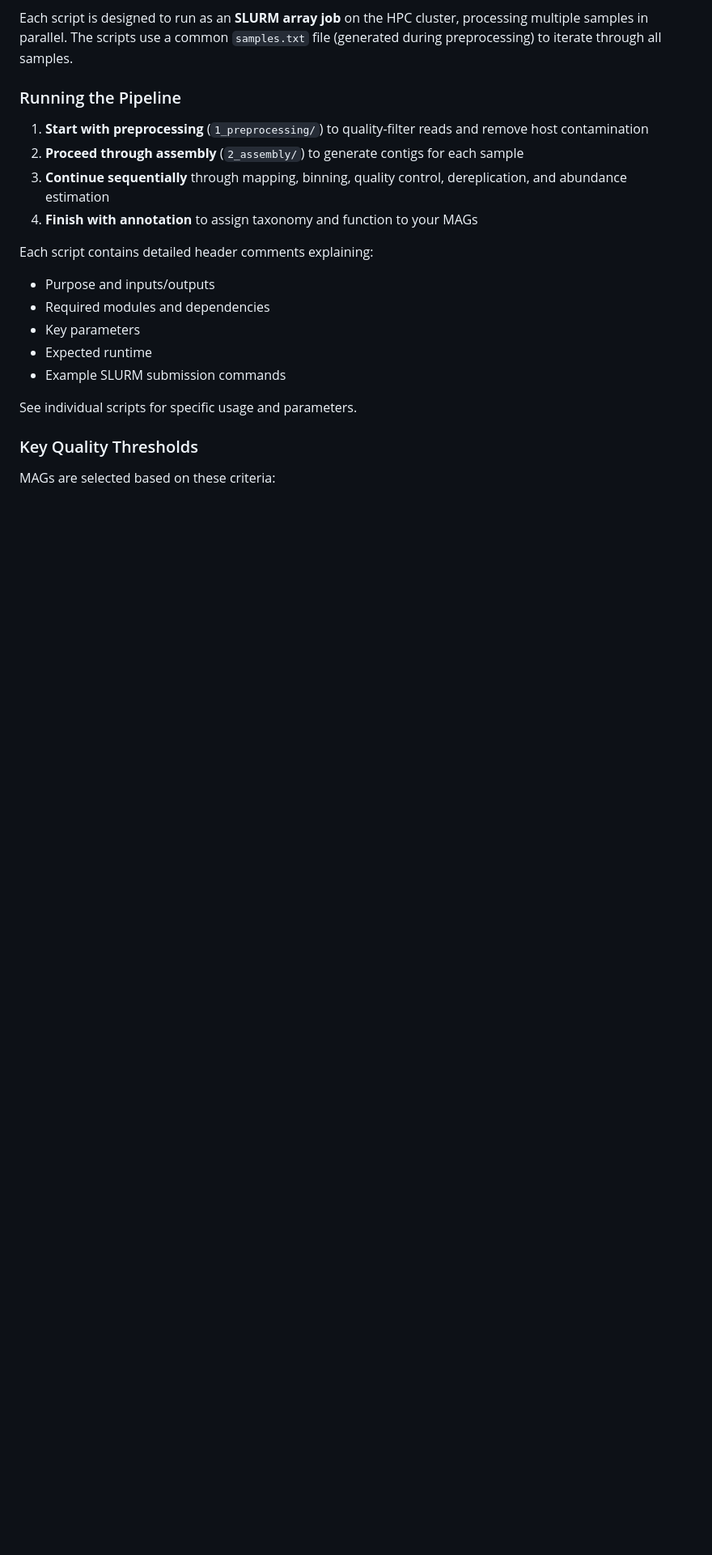
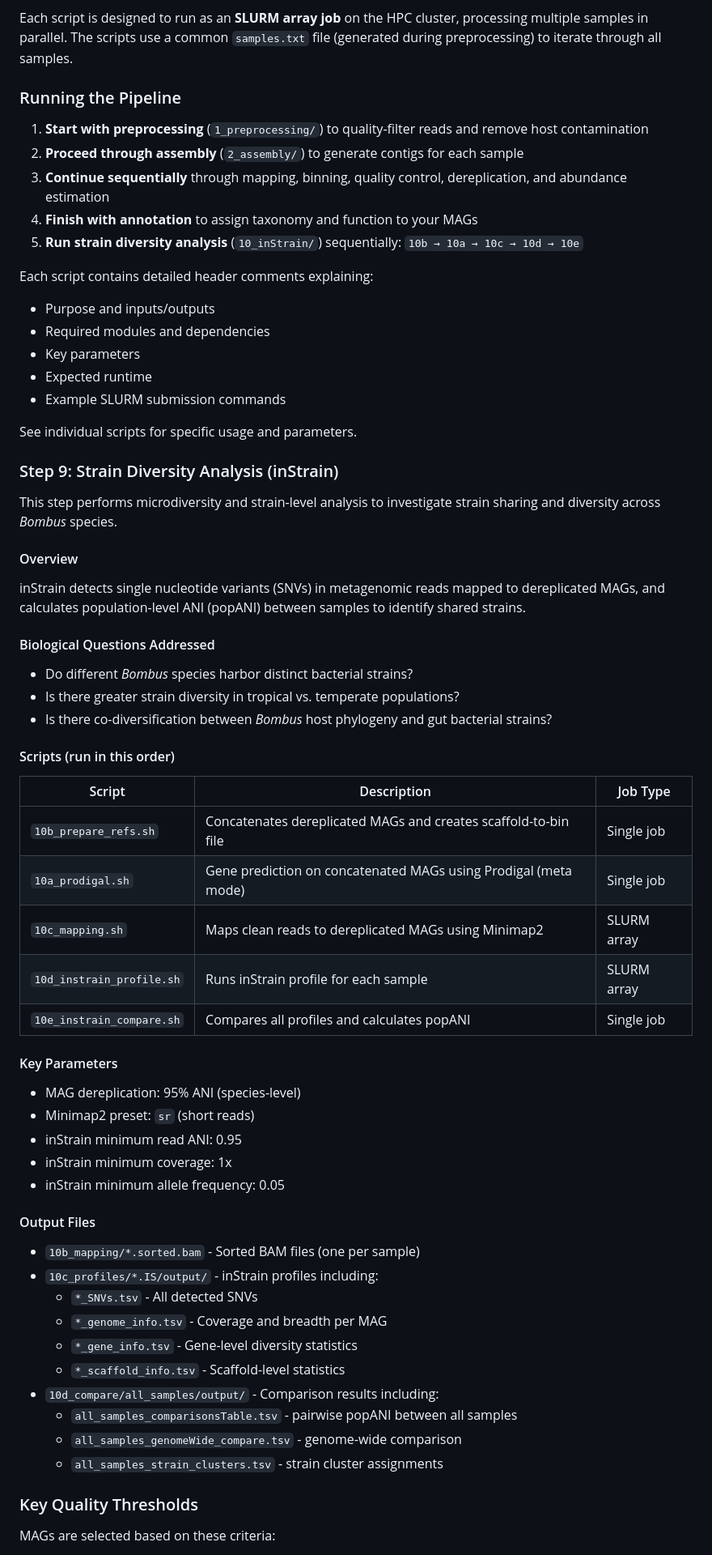
Before and after one commit to nickole97/SYMBUS, a Markdown page: README.md, the part around one of its changes. Shown at 81% size. Drawn GitHub-style; blank space fills up the shorter version.

```diff
--- a/README.md
+++ b/README.md
@@ -106,6 +120,7 @@ Each script is designed to run as an **SLURM array job** on the HPC cluster, pro
 2. **Proceed through assembly** (`2_assembly/`) to generate contigs for each sample
 3. **Continue sequentially** through mapping, binning, quality control, dereplication, and abundance estimation
 4. **Finish with annotation** to assign taxonomy and function to your MAGs
+5. **Run strain diversity analysis** (`10_inStrain/`) sequentially: `10b → 10a → 10c → 10d → 10e`
 
 Each script contains detailed header comments explaining:
 - Purpose and inputs/outputs
@@ -116,6 +131,51 @@ Each script contains detailed header comments explaining:
 
 See individual scripts for specific usage and parameters.
 
+### Step 9: Strain Diversity Analysis (inStrain)
+
+This step performs microdiversity and strain-level analysis to investigate strain sharing and diversity across *Bombus* species.
+
+#### Overview
+
+inStrain detects single nucleotide variants (SNVs) in metagenomic reads mapped to dereplicated MAGs, and calculates population-level ANI (popANI) between samples to identify shared strains.
+
+#### Biological Questions Addressed
+
+* Do different *Bombus* species harbor distinct bacterial strains?
+* Is there greater strain diversity in tropical vs. temperate populations?
+* Is there co-diversification between *Bombus* host phylogeny and gut bacterial strains?
+
+#### Scripts (run in this order)
+
+| Script | Description | Job Type |
+|--------|-------------|----------|
+| `10b_prepare_refs.sh` | Concatenates dereplicated MAGs and creates scaffold-to-bin file | Single job |
+| `10a_prodigal.sh` | Gene prediction on concatenated MAGs using Prodigal (meta mode) | Single job |
+| `10c_mapping.sh` | Maps clean reads to dereplicated MAGs using Minimap2 | SLURM array |
+| `10d_instrain_profile.sh` | Runs inStrain profile for each sample | SLURM array |
+| `10e_instrain_compare.sh` | Compares all profiles and calculates popANI | Single job |
+
+#### Key Parameters
+
+* MAG dereplication: 95% ANI (species-level)
+* Minimap2 preset: `sr` (short reads)
+* inStrain minimum read ANI: 0.95
+* inStrain minimum coverage: 1x
+* inStrain minimum allele frequency: 0.05
+
+#### Output Files
+
+* `10b_mapping/*.sorted.bam` - Sorted BAM files (one per sample)
+* `10c_profiles/*.IS/output/` - inStrain profiles including:
+  * `*_SNVs.tsv` - All detected SNVs
+  * `*_genome_info.tsv` - Coverage and breadth per MAG
+  * `*_gene_info.tsv` - Gene-level diversity statistics
+  * `*_scaffold_info.tsv` - Scaffold-level statistics
+* `10d_compare/all_samples/output/` - Comparison results including:
+  * `all_samples_comparisonsTable.tsv` - pairwise popANI between all samples
+  * `all_samples_genomeWide_compare.tsv` - genome-wide comparison
+  * `all_samples_strain_clusters.tsv` - strain cluster assignments
+
 ### Key Quality Thresholds
 
 MAGs are selected based on these criteria:
```
Also changed, not shown: other parts of README.md (+39 -14 lines).
